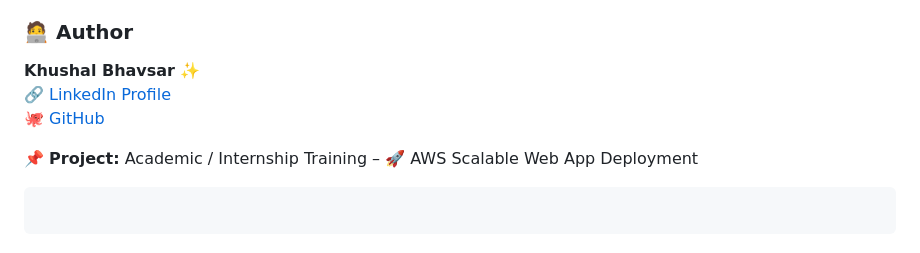
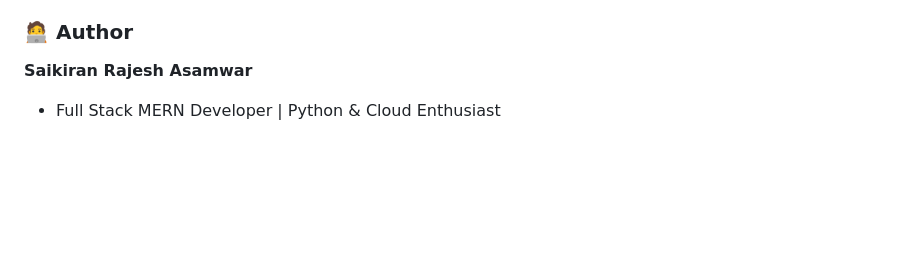
Before and after one commit to SaikiranAsamwar/QuickLoan-using-AWS-AutoScaling, a Markdown page: readme.md, the part around the change. Rendered like a GitHub page; blank space fills up the shorter version.

````diff
--- a/readme.md
+++ b/readme.md
@@ -218,12 +218,5 @@ try {
 
 ### 🧑‍💻 Author
 
-**Khushal Bhavsar** ✨
-🔗 [LinkedIn Profile](https://www.linkedin.com/in/khushal-bhavsar-/)
-🐙 [GitHub](https://github.com/Khushal41)
-
-📌 **Project:** Academic / Internship Training – 🚀 AWS Scalable Web App Deployment
-
-
-```
-```
+**Saikiran Rajesh Asamwar**
+- Full Stack MERN Developer | Python & Cloud Enthusiast
````
